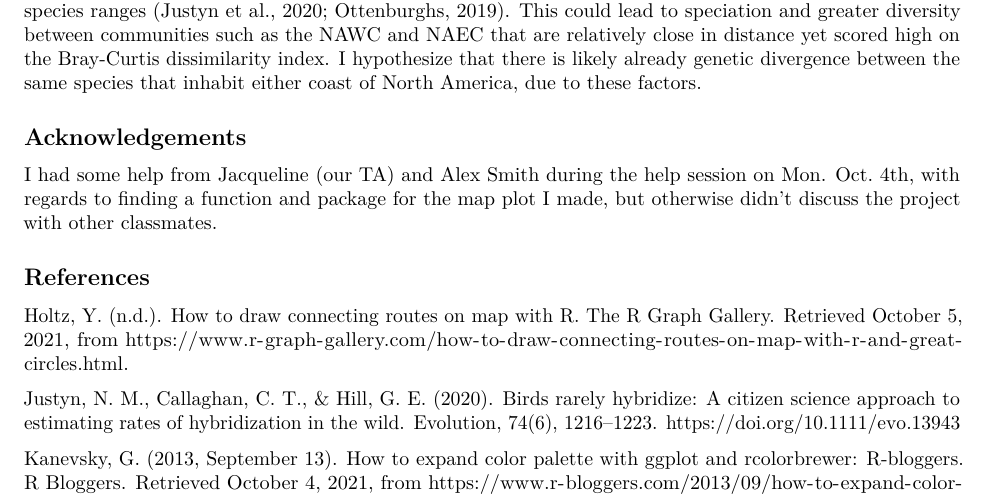
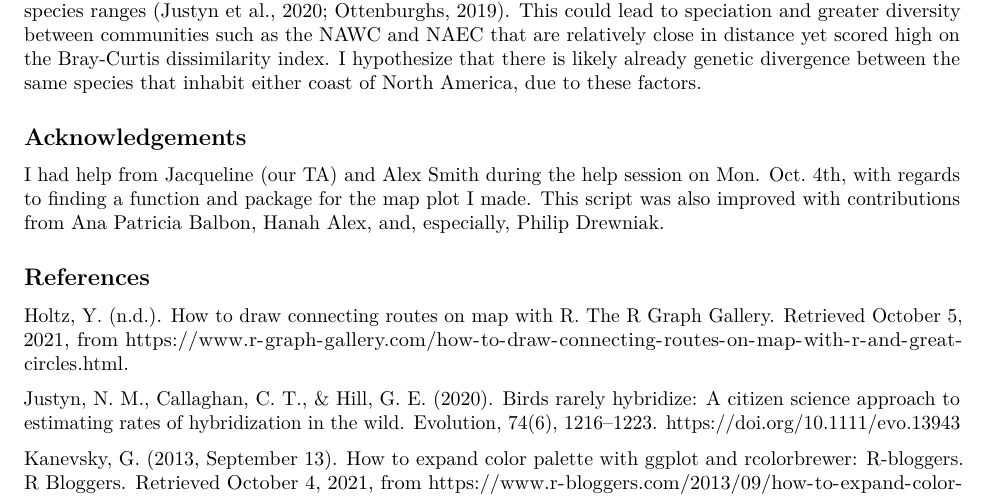
Before and after one commit to amanda-meuser/Binf6210Assign1, an R Markdown document (assign1.Rmd): part of page 10 of 10, cut so that both start at the same text. Rendered offline with R 4.5, knitr and Pandoc, then LaTeX, with nearby package versions; some code elsewhere in the file could not run offline.

Commit message:
Updated Acknowledgements

```diff
--- a/assign1.Rmd
+++ b/assign1.Rmd
@@ -269,7 +269,7 @@ For future studies, I would be interested in assessing how community diversity b
 
 ## Acknowledgements
 
-I had some help from Jacqueline (our TA) and Alex Smith during the help session on Mon. Oct. 4th, with regards to finding a function and package for the map plot I made, but otherwise didn't discuss the project with other classmates.
+I had help from Jacqueline (our TA) and Alex Smith during the help session on Mon. Oct. 4th, with regards to finding a function and package for the map plot I made. This script was also improved with contributions from Ana Patricia Balbon, Hanah Alex, and, especially, Philip Drewniak.
 
 
 
```
